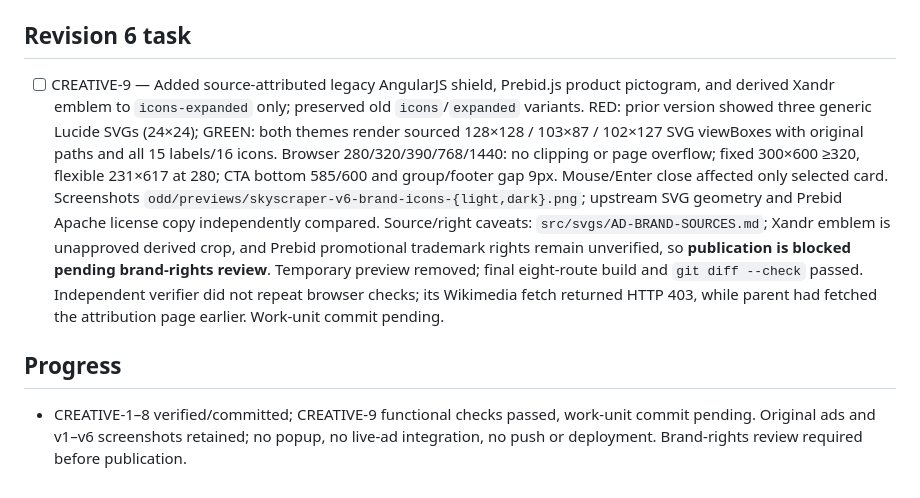
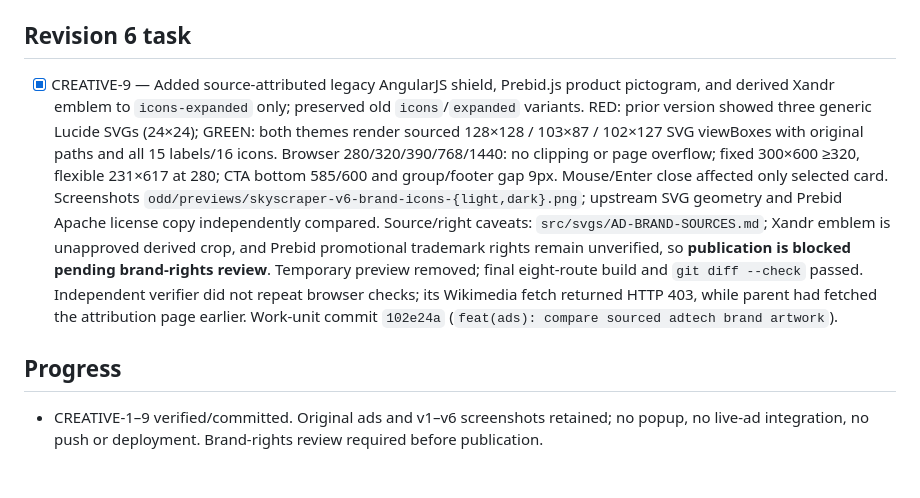
Before and after one commit to tekylo/portfolio-adt, a Markdown page: odd/tasks/ad-creative-pilot.md, the part around the change. Rendered like a GitHub page.

Commit message:
docs(odd): record sourced icon comparison evidence

```diff
--- a/odd/tasks/ad-creative-pilot.md
+++ b/odd/tasks/ad-creative-pilot.md
@@ -58,7 +58,7 @@ User selected `Prebid.js + OpenRTB` to replace the redundant `Header Bidding + P
 User saw the SVG research and explicitly selected adding AngularJS, Prebid.js, and Xandr original artwork to the preferred isolated 15-icon option. Research found Devicon's legacy `angularjs-original.svg` shield (not modern Angular), the official Prebid website product SVG `icon__product--prebid-js.svg`, and an Xandr wordmark SVG hosted by Prebid with a multicolor emblem. The Xandr full wordmark is too wide for a 20px icon chip; trial only its emblem by selecting the corresponding original vector paths, disclose that this is a derived crop rather than a standalone approved mark. Record upstream links, license/attribution information, and unresolved Xandr/Prebid trademark constraints in a dedicated notice. User visual preference does not grant a brand license; this remains a local, unpublished comparison, not live integration. Preserve v1–v5 screenshots and old `icons`/`expanded` variants, and keep current 15 labels/theme/CTA/close.
 
 ## Revision 6 task
-- [ ] CREATIVE-9 — Added source-attributed legacy AngularJS shield, Prebid.js product pictogram, and derived Xandr emblem to `icons-expanded` only; preserved old `icons`/`expanded` variants. RED: prior version showed three generic Lucide SVGs (24×24); GREEN: both themes render sourced 128×128 / 103×87 / 102×127 SVG viewBoxes with original paths and all 15 labels/16 icons. Browser 280/320/390/768/1440: no clipping or page overflow; fixed 300×600 ≥320, flexible 231×617 at 280; CTA bottom 585/600 and group/footer gap 9px. Mouse/Enter close affected only selected card. Screenshots `odd/previews/skyscraper-v6-brand-icons-{light,dark}.png`; upstream SVG geometry and Prebid Apache license copy independently compared. Source/right caveats: `src/svgs/AD-BRAND-SOURCES.md`; Xandr emblem is unapproved derived crop, and Prebid promotional trademark rights remain unverified, so **publication is blocked pending brand-rights review**. Temporary preview removed; final eight-route build and `git diff --check` passed. Independent verifier did not repeat browser checks; its Wikimedia fetch returned HTTP 403, while parent had fetched the attribution page earlier. Work-unit commit pending.
+- [x] CREATIVE-9 — Added source-attributed legacy AngularJS shield, Prebid.js product pictogram, and derived Xandr emblem to `icons-expanded` only; preserved old `icons`/`expanded` variants. RED: prior version showed three generic Lucide SVGs (24×24); GREEN: both themes render sourced 128×128 / 103×87 / 102×127 SVG viewBoxes with original paths and all 15 labels/16 icons. Browser 280/320/390/768/1440: no clipping or page overflow; fixed 300×600 ≥320, flexible 231×617 at 280; CTA bottom 585/600 and group/footer gap 9px. Mouse/Enter close affected only selected card. Screenshots `odd/previews/skyscraper-v6-brand-icons-{light,dark}.png`; upstream SVG geometry and Prebid Apache license copy independently compared. Source/right caveats: `src/svgs/AD-BRAND-SOURCES.md`; Xandr emblem is unapproved derived crop, and Prebid promotional trademark rights remain unverified, so **publication is blocked pending brand-rights review**. Temporary preview removed; final eight-route build and `git diff --check` passed. Independent verifier did not repeat browser checks; its Wikimedia fetch returned HTTP 403, while parent had fetched the attribution page earlier. Work-unit commit `102e24a` (`feat(ads): compare sourced adtech brand artwork`).
 
 ## Progress
-- CREATIVE-1–8 verified/committed; CREATIVE-9 functional checks passed, work-unit commit pending. Original ads and v1–v6 screenshots retained; no popup, no live-ad integration, no push or deployment. Brand-rights review required before publication.
+- CREATIVE-1–9 verified/committed. Original ads and v1–v6 screenshots retained; no popup, no live-ad integration, no push or deployment. Brand-rights review required before publication.
```
